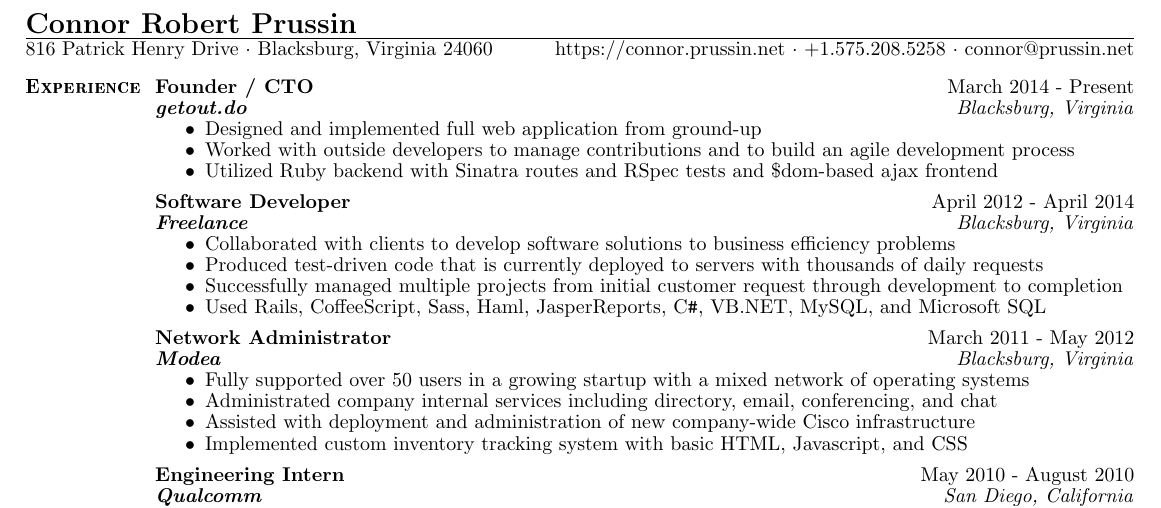
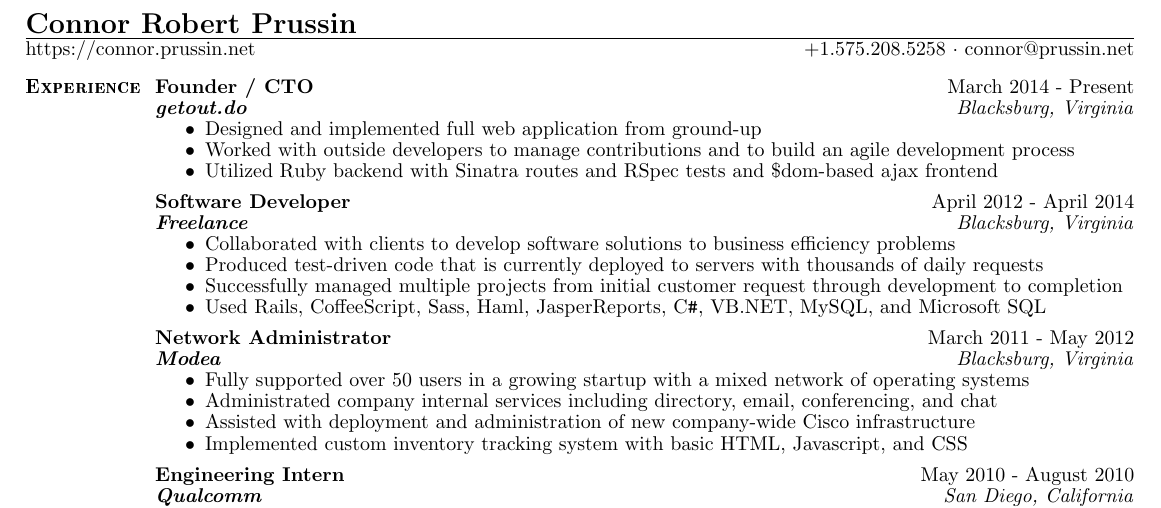
Before and after one commit to cprussin/resume, a LaTeX CV (resume.tex): part of the page, cut so that both start at the same text. Compiled offline with pdfLaTeX.

Commit message:
Don't show physical address; just show web address instead.

```diff
--- a/resume.tex
+++ b/resume.tex
@@ -1,8 +1,8 @@
 \documentclass{resume}
 \begin{document}
 	\letterhead{Connor Robert Prussin}
-	           {816 Patrick Henry Drive $\cdot$ Blacksburg, Virginia 24060}
-	           {https://connor.prussin.net $\cdot$ +1.575.208.5258 $\cdot$ connor@prussin.net}
+	           {https://connor.prussin.net}
+	           {+1.575.208.5258 $\cdot$ connor@prussin.net}
 
 	\begin{section}{Experience}
 		\begin{experience}{Founder / CTO}{getout.do}
```
